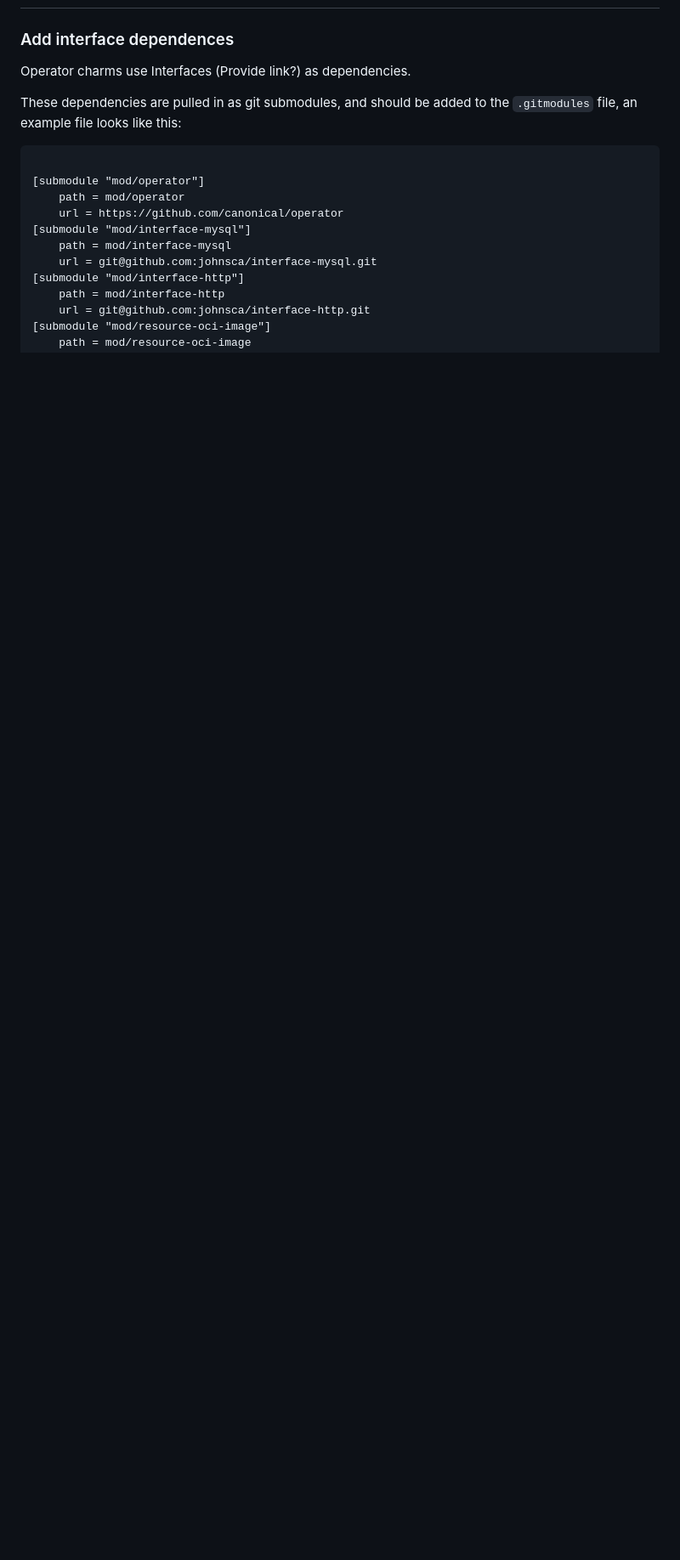
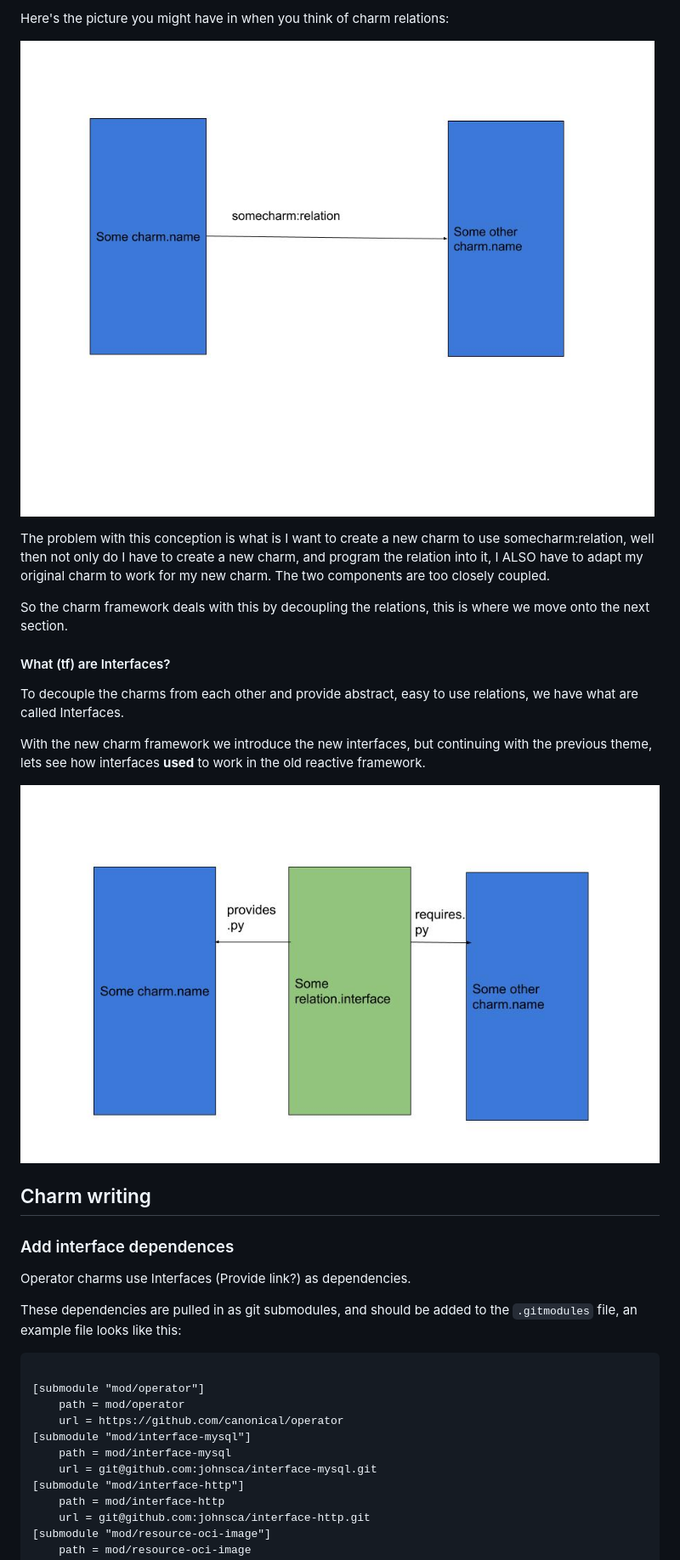
Before and after one commit to canonical/operator, a Markdown page: docs/CharmsInDetail.md, the part around one of its changes. Shown at 85% size. Drawn GitHub-style; pictures changed too: docs/diagrams/charm_interfaces_drawing.jpg (added), docs/diagrams/conception_of_charm_relations.jpg (added); blank space fills up the shorter version.

Commit message:
Progress so far writing charm docs

```diff
--- a/docs/CharmsInDetail.md
+++ b/docs/CharmsInDetail.md
@@ -20,3 +51,20 @@ The rationale behind this is quick and easy searching of the 1000s of github pro
+Here's the picture you might have in when you think of charm relations:
+
+![conception of charm relations](./diagrams/conception_of_charm_relations.jpg)
+
+The problem with this conception is what is I want to create a new charm to use somecharm:relation, well then not only do I have to create a new charm, and program the relation into it, I ALSO have to adapt my original charm to work for my new charm. The two components are too closely coupled.
+
+So the charm framework deals with this by decoupling the relations, this is where we move onto the next section.
+
+#### What (tf) are Interfaces?
+
+To decouple the charms from each other and provide abstract, easy to use relations, we have what are called Interfaces.
+
+With the new charm framework we introduce the new interfaces, but continuing with the previous theme, lets see how interfaces **used** to work in the old reactive framework.
+
+![Old interfaces](./diagrams/charm_interfaces_drawing.jpg)
+
+## Charm writing
 
 ### Add interface dependences
 
```
Also changed, not shown: other parts of docs/CharmsInDetail.md (+43 -9 lines), docs/diagrams/juju_gui.jpg (added).
